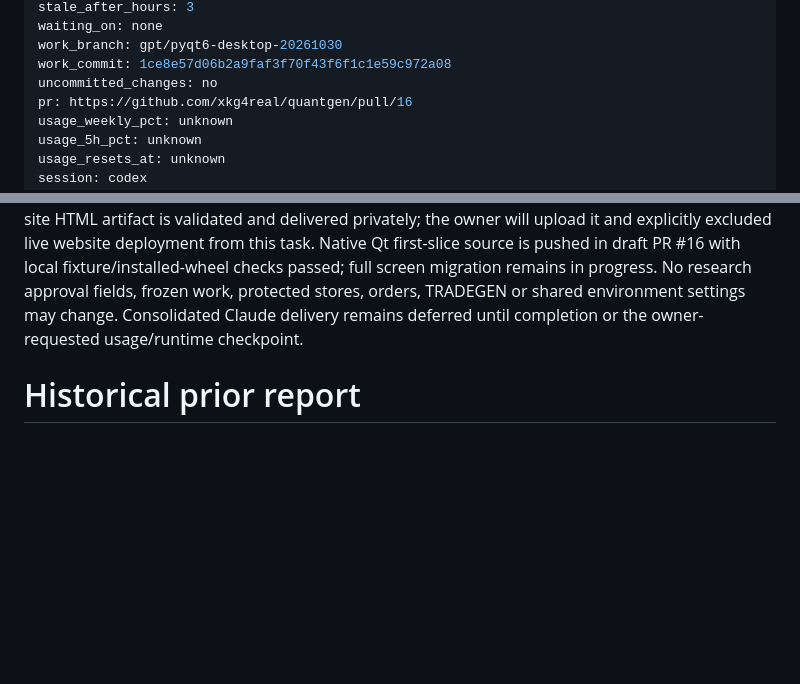
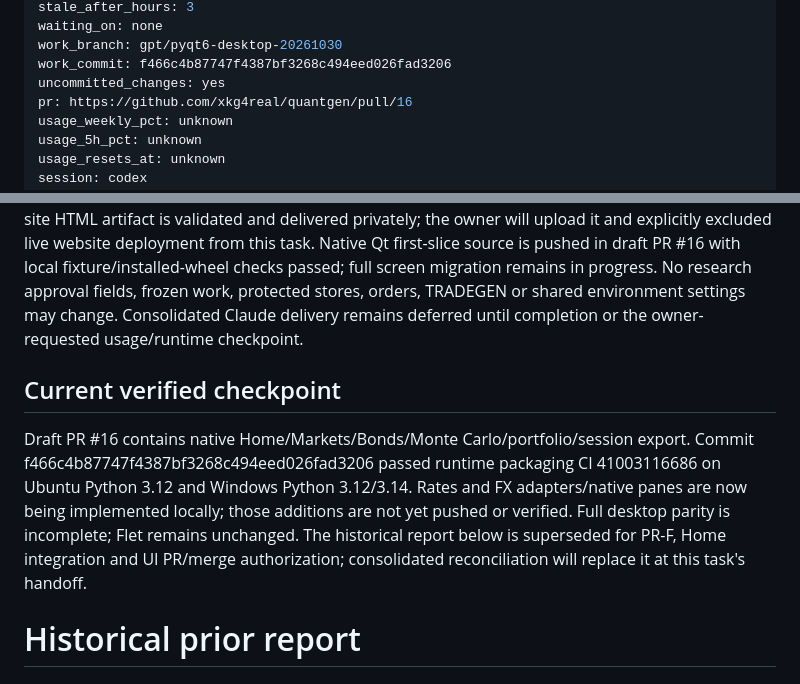
Before and after one commit to xkg4real/quantgen, a Markdown page: CURRENT.md, 2 parts joined by grey strips. Drawn GitHub-style; blank space fills up the shorter version.

Commit message:
handoff: checkpoint native desktop CI and Rates/FX continuation

```diff
--- a/CURRENT.md
+++ b/CURRENT.md
@@ -10,8 +10,8 @@ updated_at: 2026-10-30T13:21:30.000+09:00
 stale_after_hours: 3
 waiting_on: none
 work_branch: gpt/pyqt6-desktop-20261030
-work_commit: 1ce8e57d06b2a9faf3f70f43f6f1c1e59c972a08
-uncommitted_changes: no
+work_commit: f466c4b87747f4387bf3268c494eed026fad3206
+uncommitted_changes: yes
 pr: https://github.com/xkg4real/quantgen/pull/16
 usage_weekly_pct: unknown
 usage_5h_pct: unknown
@@ -24,6 +24,10 @@ handoff_id: 2026-10-27/owner-product-workflow-20261029/a45bca0b6c73178729d1c3d21
 # Owner-directed product work — ownership notice
 
 The owner directly requested continuation: native PyQt6 desktop application, retained Flet browser application, shared calculation core, approved A/F1 design. This manual task resumes the owner's checkpoint; it is not an automatic stale takeover. Work starts from the latest integrated product main (PR #15), preserving earlier handoff records and automatic weekly eligibility. The design-only public-site HTML artifact is validated and delivered privately; the owner will upload it and explicitly excluded live website deployment from this task. Native Qt first-slice source is pushed in draft PR #16 with local fixture/installed-wheel checks passed; full screen migration remains in progress. No research approval fields, frozen work, protected stores, orders, TRADEGEN or shared environment settings may change. Consolidated Claude delivery remains deferred until completion or the owner-requested usage/runtime checkpoint.
+
+## Current verified checkpoint
+
+Draft PR #16 contains native Home/Markets/Bonds/Monte Carlo/portfolio/session export. Commit f466c4b87747f4387bf3268c494eed026fad3206 passed runtime packaging CI 41003116686 on Ubuntu Python 3.12 and Windows Python 3.12/3.14. Rates and FX adapters/native panes are now being implemented locally; those additions are not yet pushed or verified. Full desktop parity is incomplete; Flet remains unchanged. The historical report below is superseded for PR-F, Home integration and UI PR/merge authorization; consolidated reconciliation will replace it at this task's handoff.
 
 # Historical prior report
 
```
Also changed, not shown: other parts of CURRENT.md (+1 -1 lines).
